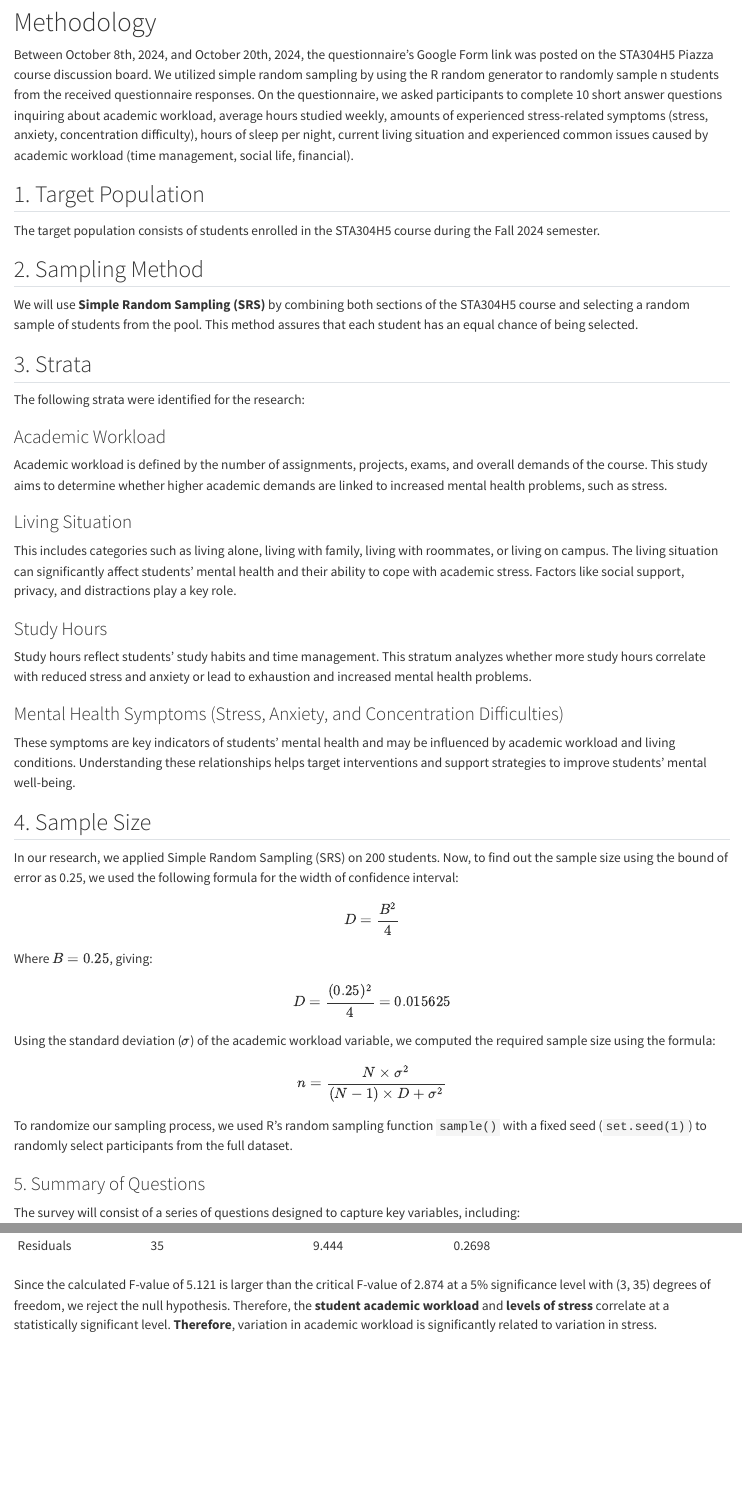
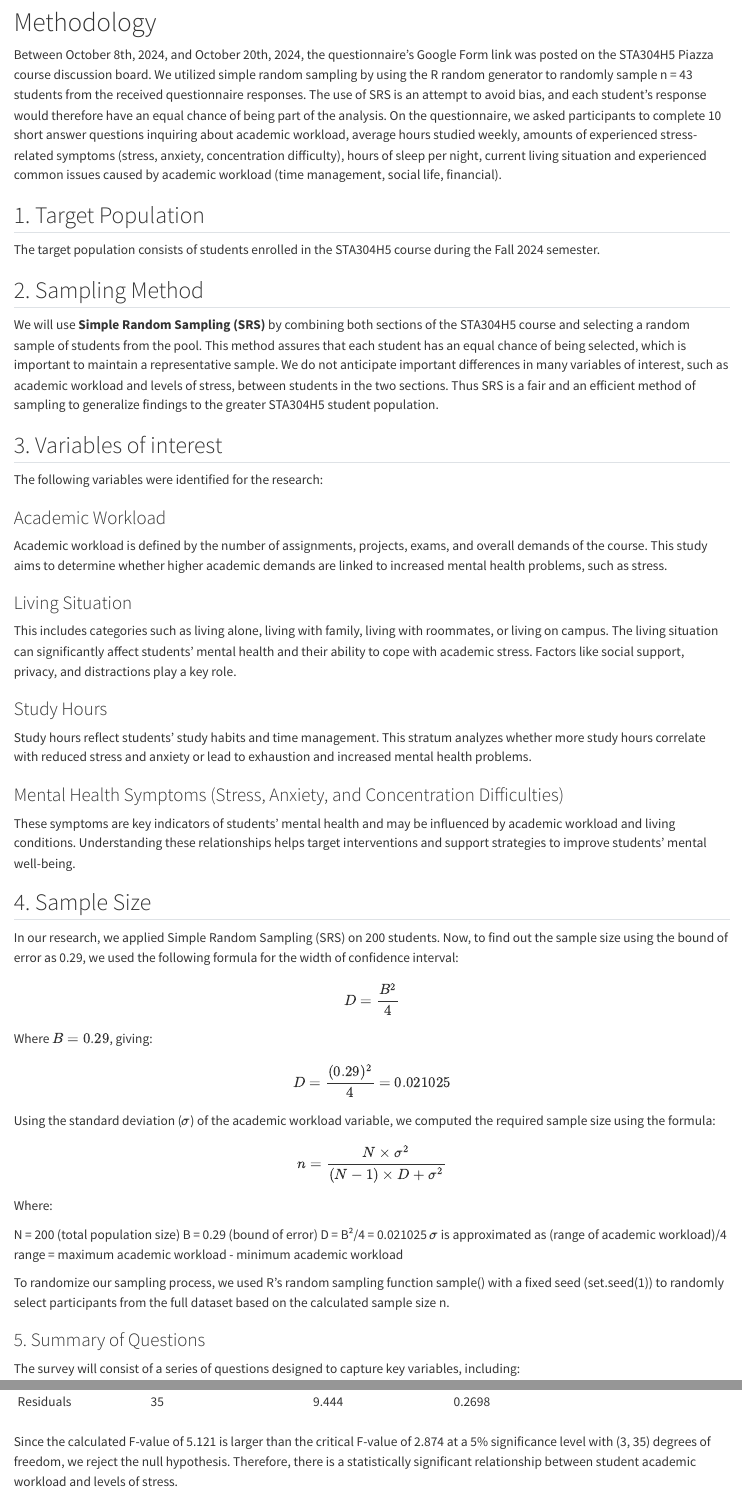
Before and after one commit to chloe-nguyenminh/sta304_report, a Quarto document (sta304_report.qmd): the page in a window 1100 px wide, from 1040 px down, and a second part further down, joined at a grey line. Rendered offline with R 4.5, knitr and Pandoc in place of Quarto, with nearby package versions.

Commit message:
Update Quarto file with Methodology and Analysis for ANOVA descrptions

```diff
--- a/sta304_report.qmd
+++ b/sta304_report.qmd
@@ -29,7 +29,8 @@ This study focuses on students enrolled in STA304H5 during Fall 2024, aiming to
 
 # Methodology
 
-Between October 8th, 2024, and October 20th, 2024, the questionnaire’s Google Form link was posted on the STA304H5 Piazza course discussion board. We utilized simple random sampling by using the R random generator to randomly sample n students from the received questionnaire responses. On the questionnaire, we asked participants to complete 10 short answer questions inquiring about academic workload, average hours studied weekly, amounts of experienced stress-related symptoms (stress, anxiety, concentration difficulty), hours of sleep per night, current living situation and experienced common issues caused by academic workload (time management, social life, financial).
+Between October 8th, 2024, and October 20th, 2024, the questionnaire’s Google Form link was posted on the STA304H5 Piazza course discussion board. We utilized simple random sampling by using the R random generator to randomly sample n = 43 students from the received questionnaire responses.  The use of SRS is an attempt to avoid bias, and each student's response would therefore have an equal chance of being part of the analysis.
+On the questionnaire, we asked participants to complete 10 short answer questions inquiring about academic workload, average hours studied weekly, amounts of experienced stress-related symptoms (stress, anxiety, concentration difficulty), hours of sleep per night, current living situation and experienced common issues caused by academic workload (time management, social life, financial).
 
 ## 1. Target Population
 
@@ -37,11 +38,12 @@ The target population consists of students enrolled in the STA304H5 course durin
 
 ## 2. Sampling Method
 
-We will use **Simple Random Sampling (SRS)** by combining both sections of the STA304H5 course and selecting a random sample of students from the pool. This method assures that each student has an equal chance of being selected.
+We will use **Simple Random Sampling (SRS)** by combining both sections of the STA304H5 course and selecting a random sample of students from the pool. This method assures that each student has an equal chance of being selected, which is important to maintain a representative sample.
+We do not anticipate important differences in many variables of interest, such as academic workload and levels of stress, between students in the two sections. Thus SRS is a fair and an efficient method of sampling to generalize findings to the greater STA304H5 student population.
 
-## 3. Strata
+## 3. Variables of interest
 
-The following strata were identified for the research:
+The following variables were identified for the research:
 
 ### Academic Workload
 Academic workload is defined by the number of assignments, projects, exams, and overall demands of the course. This study aims to determine whether higher academic demands are linked to increased mental health problems, such as stress.
@@ -57,25 +59,29 @@ These symptoms are key indicators of students' mental health and may be influenc
 
 ## 4. Sample Size
 
-In our research, we applied Simple Random Sampling (SRS) on 200 students. Now, to find out the sample size using the bound of error as 0.25, we used the following formula for the width of confidence interval:
-
+In our research, we applied Simple Random Sampling (SRS) on 200 students.
+Now, to find out the sample size using the bound of error as 0.29, we used the following formula for the width of confidence interval:
 $$
 D = \frac{B^2}{4}
 $$
-
-Where $B = 0.25$, giving:
-
+Where $B = 0.29$, giving:
 $$
-D = \frac{(0.25)^2}{4} = 0.015625
+D = \frac{(0.29)^2}{4} = 0.021025
 $$
 
 Using the standard deviation ($\sigma$) of the academic workload variable, we computed the required sample size using the formula:
-
 $$
 n = \frac{N \times \sigma^2}{(N-1) \times D + \sigma^2}
 $$
+Where:
 
-To randomize our sampling process, we used R's random sampling function `sample()` with a fixed seed (`set.seed(1)`) to randomly select participants from the full dataset.
+N = 200 (total population size)
+B = 0.29 (bound of error)
+D = B²/4 = 0.021025
+$\sigma$ is approximated as (range of academic workload)/4
+range = maximum academic workload - minimum academic workload
+
+To randomize our sampling process, we used R's random sampling function sample() with a fixed seed (set.seed(1)) to randomly select participants from the full dataset based on the calculated sample size n.
 
 ### 5. Summary of Questions
 
@@ -100,7 +106,8 @@ RQ1 questions if academic workload contributes to a student’s stress levels. T
 | academic workload   | 3                       | 4.145               | 1.3818           | 5.121   | 0.00483***     |
 | Residuals           | 35                      | 9.444               | 0.2698           |         |                |
 
-Since the calculated F-value of 5.121 is larger than the critical F-value of 2.874 at a 5% significance level with (3, 35) degrees of freedom, we reject the null hypothesis. Therefore, the **student academic workload** and **levels of stress** correlate at a statistically significant level. **Therefore**, variation in academic workload is significantly related to variation in stress.
+Since the calculated F-value of 5.121 is larger than the critical F-value of 2.874 at a 5% significance level with (3, 35) degrees of freedom, we reject the null hypothesis.
+Therefore, there is a statistically significant relationship between student academic workload and levels of stress.
 
 # ANOVA between stress and hours\_sleep
 
```
Also changed, not shown: sta304_report.qmd (6 more changed lines).
